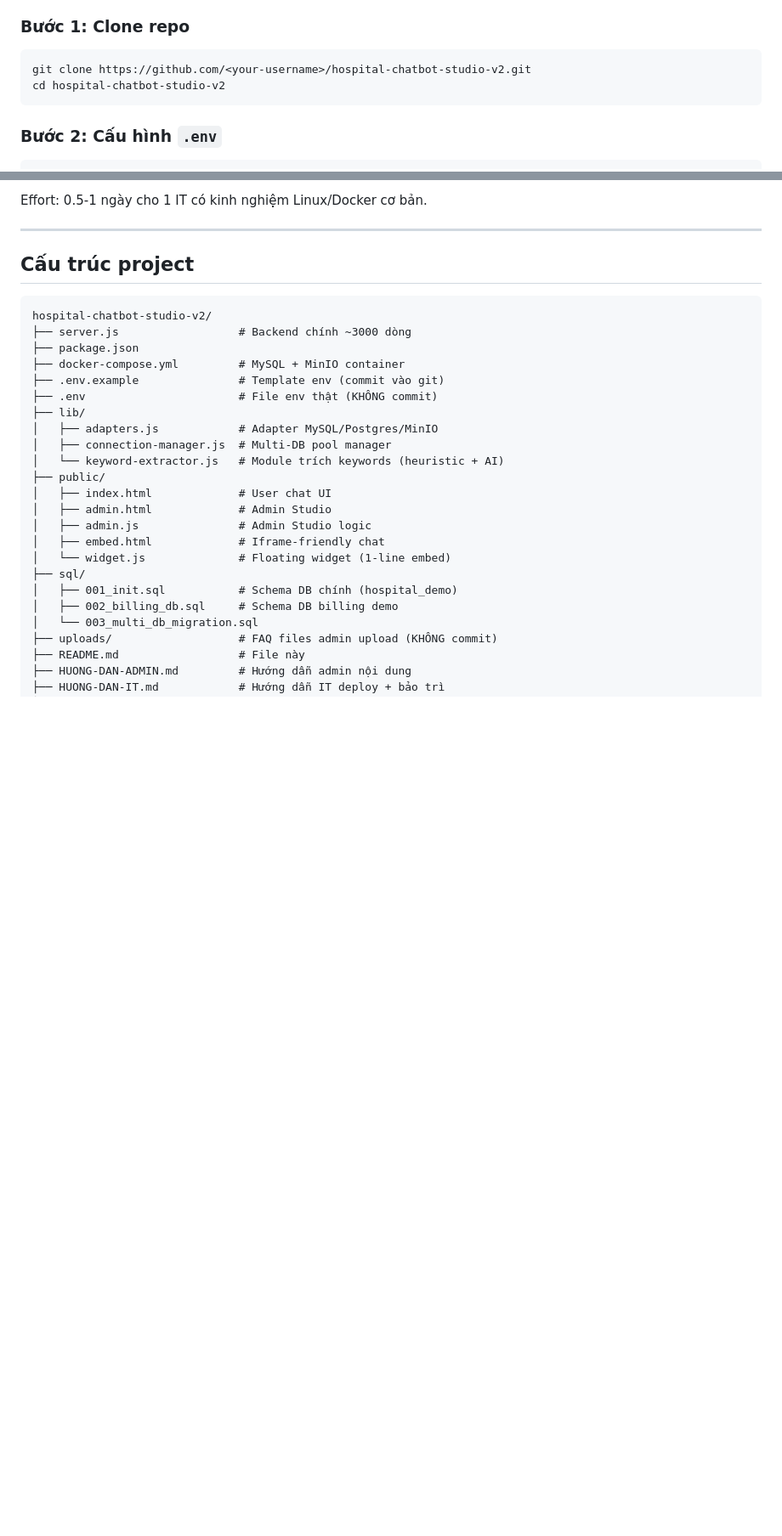
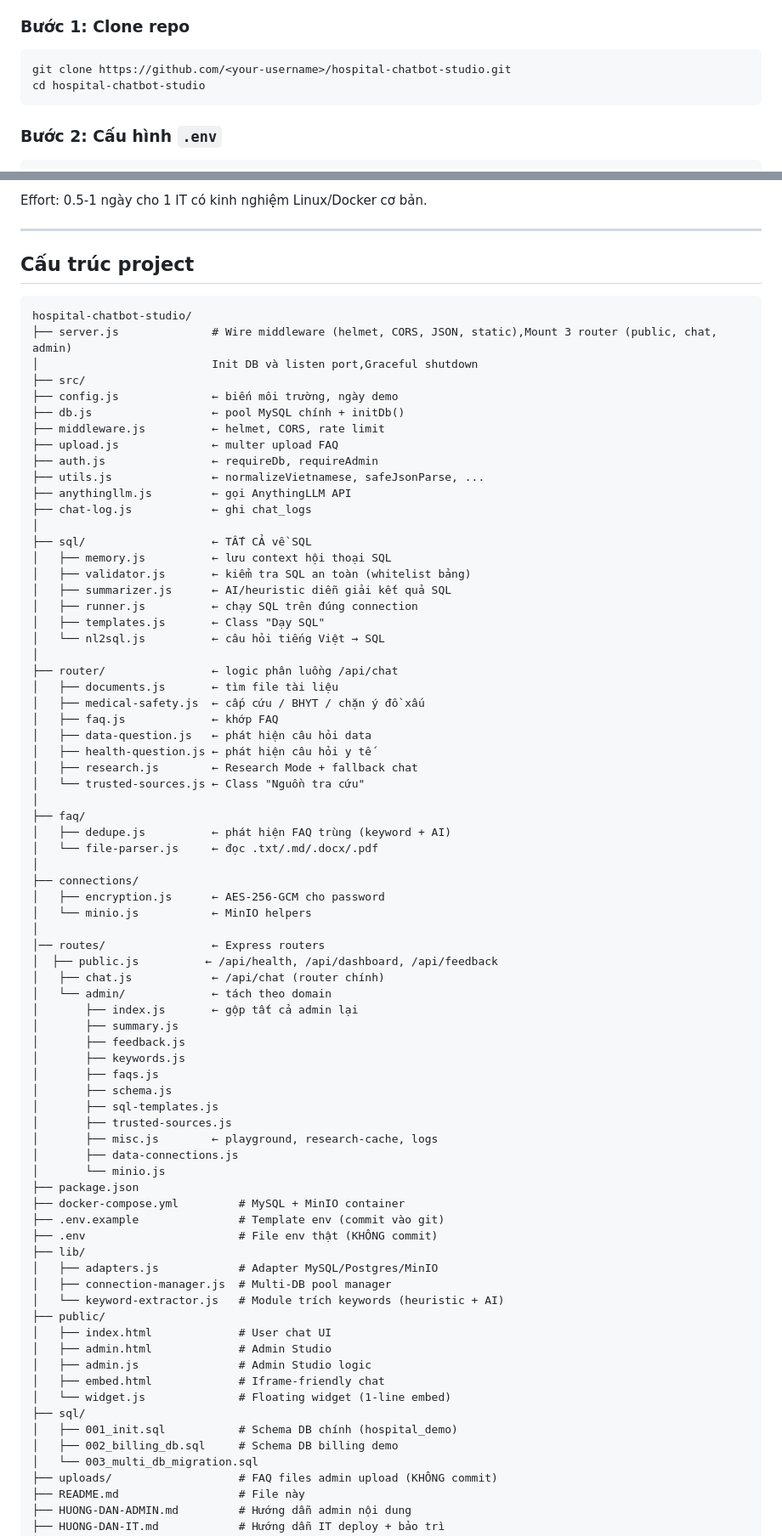
Before and after one commit to nhatanh230804-max/hospital-chatbot-studio, a Markdown page: README.md, 2 parts joined by grey strips. Shown at 85% size. Rendered like a GitHub page; blank space fills up the shorter version.

Commit message:
modify lại cấu trúc project

````diff
--- a/README.md
+++ b/README.md
@@ -172,8 +172,8 @@ Log → trả về user
 ### Bước 1: Clone repo
 
 ```bash
-git clone https://github.com/<your-username>/hospital-chatbot-studio-v2.git
-cd hospital-chatbot-studio-v2
+git clone https://github.com/<your-username>/hospital-chatbot-studio.git
+cd hospital-chatbot-studio
 ```
 
 ### Bước 2: Cấu hình `.env`
@@ -289,8 +289,59 @@ Effort: 0.5-1 ngày cho 1 IT có kinh nghiệm Linux/Docker cơ bản.
 ## Cấu trúc project
 
 ```
-hospital-chatbot-studio-v2/
-├── server.js                  # Backend chính ~3000 dòng
+hospital-chatbot-studio/
+├── server.js              # Wire middleware (helmet, CORS, JSON, static),Mount 3 router (public, chat, admin)
+│                          Init DB và listen port,Graceful shutdown
+├── src/
+├── config.js              ← biến môi trường, ngày demo
+├── db.js                  ← pool MySQL chính + initDb()
+├── middleware.js          ← helmet, CORS, rate limit
+├── upload.js              ← multer upload FAQ
+├── auth.js                ← requireDb, requireAdmin
+├── utils.js               ← normalizeVietnamese, safeJsonParse, ...
+├── anythingllm.js         ← gọi AnythingLLM API
+├── chat-log.js            ← ghi chat_logs
+│
+├── sql/                   ← TẤT CẢ về SQL
+│   ├── memory.js          ← lưu context hội thoại SQL
+│   ├── validator.js       ← kiểm tra SQL an toàn (whitelist bảng)
+│   ├── summarizer.js      ← AI/heuristic diễn giải kết quả SQL
+│   ├── runner.js          ← chạy SQL trên đúng connection
+│   ├── templates.js       ← Class "Dạy SQL"
+│   └── nl2sql.js          ← câu hỏi tiếng Việt → SQL
+│
+├── router/                ← logic phân luồng /api/chat
+│   ├── documents.js       ← tìm file tài liệu
+│   ├── medical-safety.js  ← cấp cứu / BHYT / chặn ý đồ xấu
+│   ├── faq.js             ← khớp FAQ
+│   ├── data-question.js   ← phát hiện câu hỏi data
+│   ├── health-question.js ← phát hiện câu hỏi y tế
+│   ├── research.js        ← Research Mode + fallback chat
+│   └── trusted-sources.js ← Class "Nguồn tra cứu"
+│
+├── faq/
+│   ├── dedupe.js          ← phát hiện FAQ trùng (keyword + AI)
+│   └── file-parser.js     ← đọc .txt/.md/.docx/.pdf
+│
+├── connections/
+│   ├── encryption.js      ← AES-256-GCM cho password
+│   └── minio.js           ← MinIO helpers
+│
+│── routes/                ← Express routers
+│  ├── public.js          ← /api/health, /api/dashboard, /api/feedback
+│   ├── chat.js            ← /api/chat (router chính)
+│   └── admin/             ← tách theo domain
+│       ├── index.js       ← gộp tất cả admin lại
+│       ├── summary.js
+│       ├── feedback.js
+│       ├── keywords.js
+│       ├── faqs.js
+│       ├── schema.js
+│       ├── sql-templates.js
+│       ├── trusted-sources.js
+│       ├── misc.js        ← playground, research-cache, logs
+│       ├── data-connections.js
+│       └── minio.js
 ├── package.json
 ├── docker-compose.yml         # MySQL + MinIO container
 ├── .env.example               # Template env (commit vào git)
````
Also changed, not shown: other parts of README.md (+2 -2 lines).
